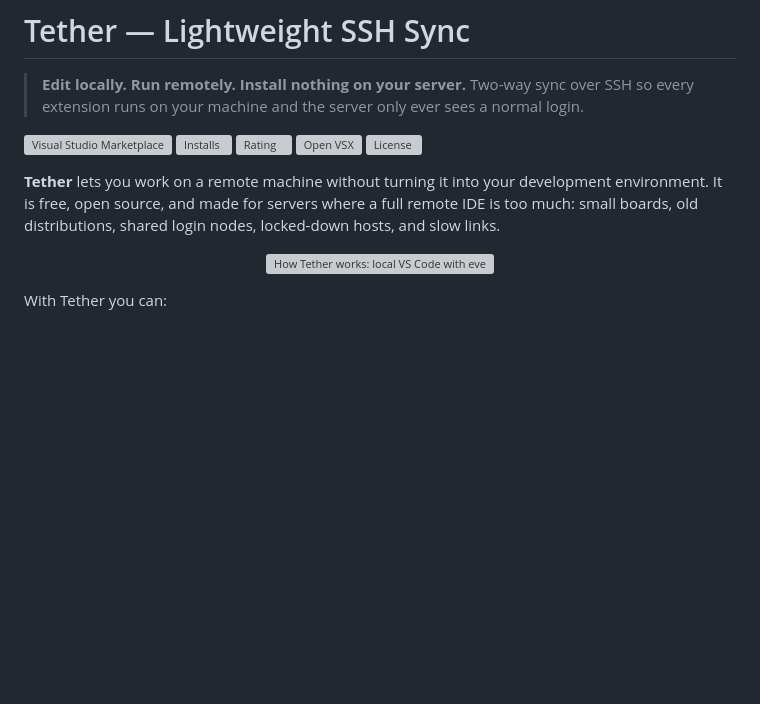
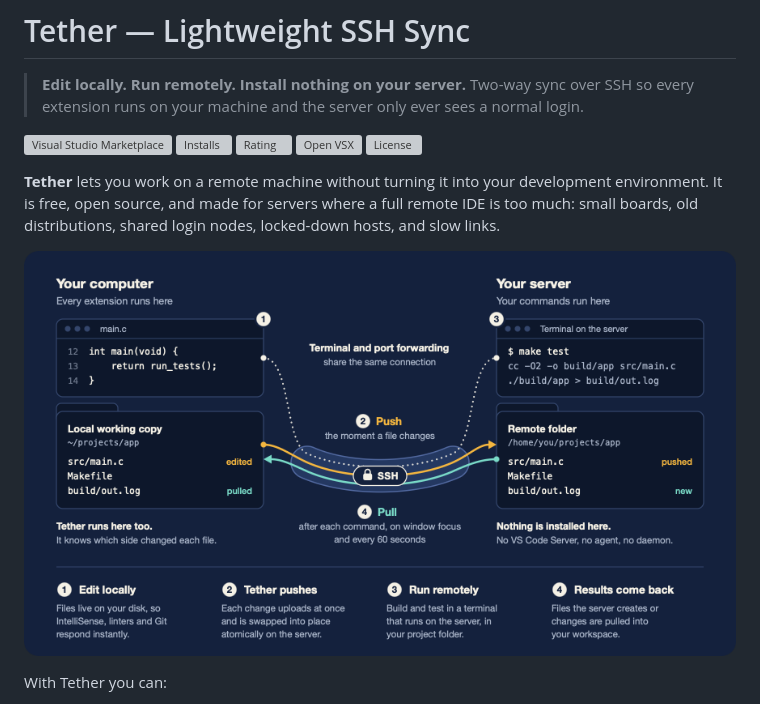
Before and after one commit to filippobrogi00/tether, a Markdown page: README.md, the part around the change. GitHub-like rendering; pictures changed too: images/how-it-works.png (added); blank space fills up the shorter version; grey boxes are pictures that could not be loaded.

Commit message:
docs(README): update how it works image to PNG

```diff
--- a/README.md
+++ b/README.md
@@ -15,7 +15,7 @@
 **Tether** lets you work on a remote machine without turning it into your development environment. It is free, open source, and made for servers where a full remote IDE is too much: small boards, old distributions, shared login nodes, locked-down hosts, and slow links.
 
 <p align="center">
-  <img src="images/how-it-works.svg" alt="How Tether works: local VS Code with every extension, two-way SSH sync to a plain server folder" width="880" />
+  <img src="images/how-it-works.png" alt="How Tether works: local VS Code with every extension, two-way SSH sync to a plain server folder" width="880" />
 </p>
 
 With Tether you can:
```
Also changed, not shown: 2 other files.
